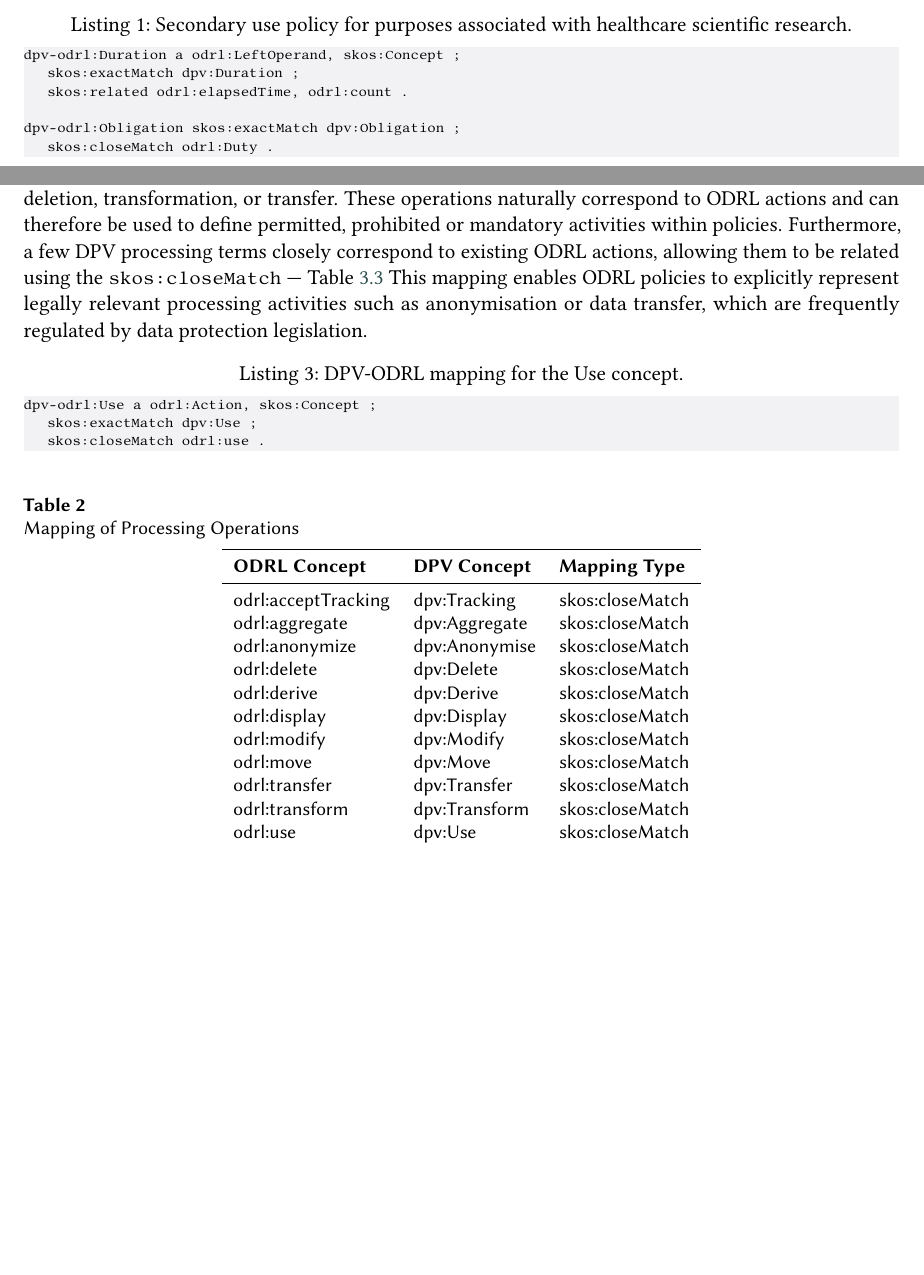
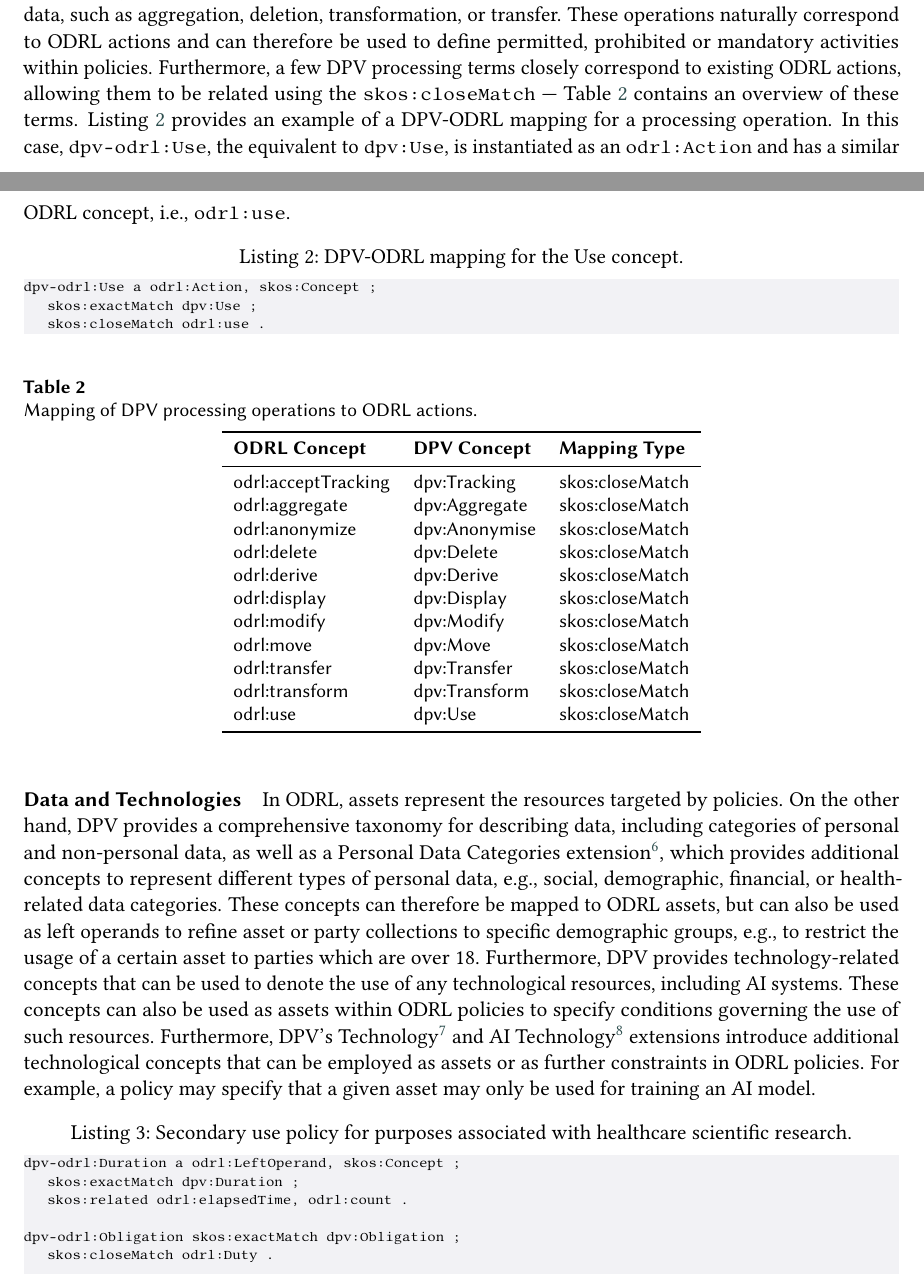
Before and after one commit to besteves4/SDS2026-DPV-ODRL-mapping, a LaTeX document (main.tex, which reads 3-mapping.tex): two parts of pages 3 and 5 of 7 before the commit and two parts of pages 4 and 5 of 7 after it, joined at a grey line, cut so that both start at the same text, the shorter picture padded with empty space. Compiled offline with pdfLaTeX; a LaTeX package or settings file that is missing is left out.

Commit message:
add Data and Technologies paragraph

```diff
--- a/3-mapping.tex
+++ b/3-mapping.tex
@@ -87,15 +87,3 @@ provides an overview of this mapping for all DPV taxonomies.
     \caption{Overview of DPV-ODRL mapping: the inner layer groups the terms by taxonomy, the middle layer contains the mapped DPV terms, and the outer layer contains the mapping to ODRL constructs.}
     \label{fig:mapping}
 \end{figure}
-
-\begin{scriptsize}
-\begin{lstlisting}[language=turtle, caption=Secondary use policy for purposes associated with healthcare scientific research.,  label=lst:HealthcareScientificResearch]
-dpv-odrl:Duration a odrl:LeftOperand, skos:Concept ;
-    skos:exactMatch dpv:Duration ;
-	skos:related odrl:elapsedTime, odrl:count .
-
-dpv-odrl:Obligation skos:exactMatch dpv:Obligation ;
-	skos:closeMatch odrl:Duty .
-
-dpv-odrl:NDA a rdfs:Class, skos:Concept ;
-    skos:exactMatch dpv:NDA ;
@@ -159,11 +139,17 @@ permitted, prohibited or mandatory activities within policies.
 Furthermore,
 a few DPV processing terms closely correspond to existing ODRL actions,
 allowing them to be related using the \texttt{skos:closeMatch}~---~%
-Table~\ref{tab:processing}
-This mapping enables ODRL policies to explicitly represent legally relevant processing activities such as anonymisation or data transfer, which are frequently regulated by data protection legislation.
+Table~\ref{tab:processing} contains an overview of these terms.
+Listing~\ref{lst:action} provides an example of a
+DPV-ODRL mapping for a processing operation.
+In this case,
+\texttt{dpv-odrl:Use},
+the equivalent to \texttt{dpv:Use},
+is instantiated as an \texttt{odrl:Action} and
+has a similar ODRL concept, i.e., \texttt{odrl:use}.
 
 \begin{scriptsize}
-\begin{lstlisting}[language=turtle, caption=DPV-ODRL mapping for the Use concept.,  label=lst:action]
+\begin{lstlisting}[language=turtle, caption=DPV-ODRL mapping for the Use concept., label=lst:action]
 dpv-odrl:Use a odrl:Action, skos:Concept ;
 	skos:exactMatch dpv:Use ;
 	skos:closeMatch odrl:use .
@@ -172,8 +158,8 @@ dpv-odrl:Use a odrl:Action, skos:Concept ;
 
 \begin{table}[ht]
     \centering
+    \caption{Mapping of DPV processing operations to ODRL actions.}
     \label{tab:processing}
-    \caption{Mapping of Processing Operations}
     \begin{tabular}{lll}
         \toprule
         \textbf{ODRL Concept} & \textbf{DPV Concept} & \textbf{Mapping Type} \\
@@ -192,3 +178,47 @@ dpv-odrl:Use a odrl:Action, skos:Concept ;
         \bottomrule
     \end{tabular}
 \end{table}
+
+\paragraph{Data and Technologies}
+
+In ODRL,
+assets represent the resources targeted by policies.
+On the other hand,
+DPV provides a comprehensive taxonomy for describing data,
+including categories of personal and non-personal data,
+as well as a Personal Data Categories extension\footnote{
+    \url{https://w3id.org/dpv/pd}},
+which provides additional concepts to represent different types of personal data,
+e.g., social, demographic, financial, or health-related data categories.
+These concepts can therefore be mapped to ODRL assets,
+but can also be used as left operands to refine asset or party collections
+to specific demographic groups, e.g.,
+to restrict the usage of a certain asset to parties which are over 18.
+% TODO: include example in the next section that can be referenced here
+Furthermore,
+DPV provides technology-related concepts
+that can be used to denote the use of any technological resources,
+including AI systems.
+These concepts can also be used as assets within ODRL policies
+to specify conditions governing the use of such resources.
+Furthermore, DPV's Technology\footnote{
+    \url{https://w3id.org/dpv/tech}}
+and AI Technology\footnote{
+    \url{https://w3id.org/dpv/ai}}
+extensions introduce additional technological concepts
+that can be employed as assets or as further constraints in ODRL policies.
+For example,
+a policy may specify that a given asset may only be used for training an AI model.
+
+
+
+\begin{scriptsize}
+\begin{lstlisting}[language=turtle, caption=Secondary use policy for purposes associated with healthcare scientific research.,  label=lst:HealthcareScientificResearch]
+dpv-odrl:Duration a odrl:LeftOperand, skos:Concept ;
+    skos:exactMatch dpv:Duration ;
+	skos:related odrl:elapsedTime, odrl:count .
+
+dpv-odrl:Obligation skos:exactMatch dpv:Obligation ;
+	skos:closeMatch odrl:Duty .
+
+dpv-odrl:NDA a rdfs:Class, skos:Concept ;
```
Also changed, not shown: 3-mapping.tex (21 more changed lines), 1 other file.
